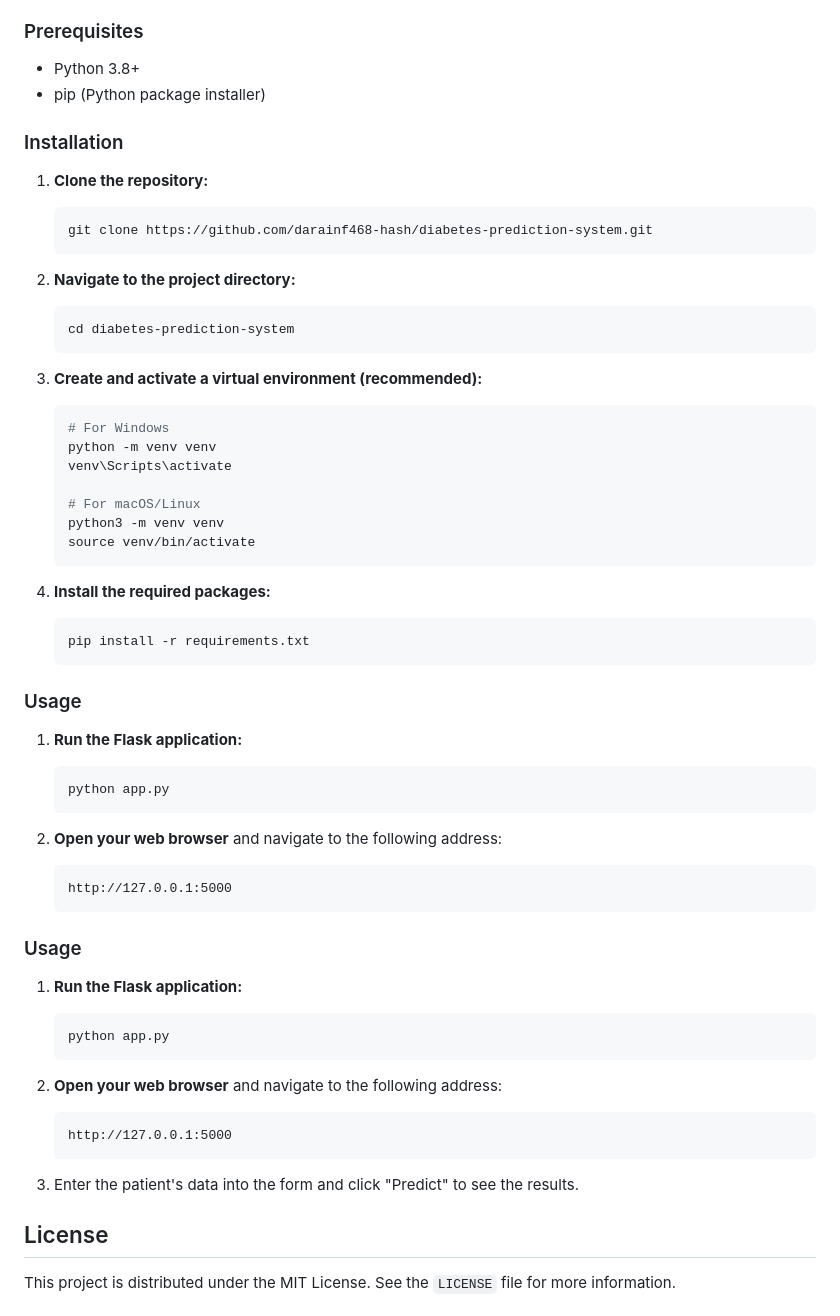
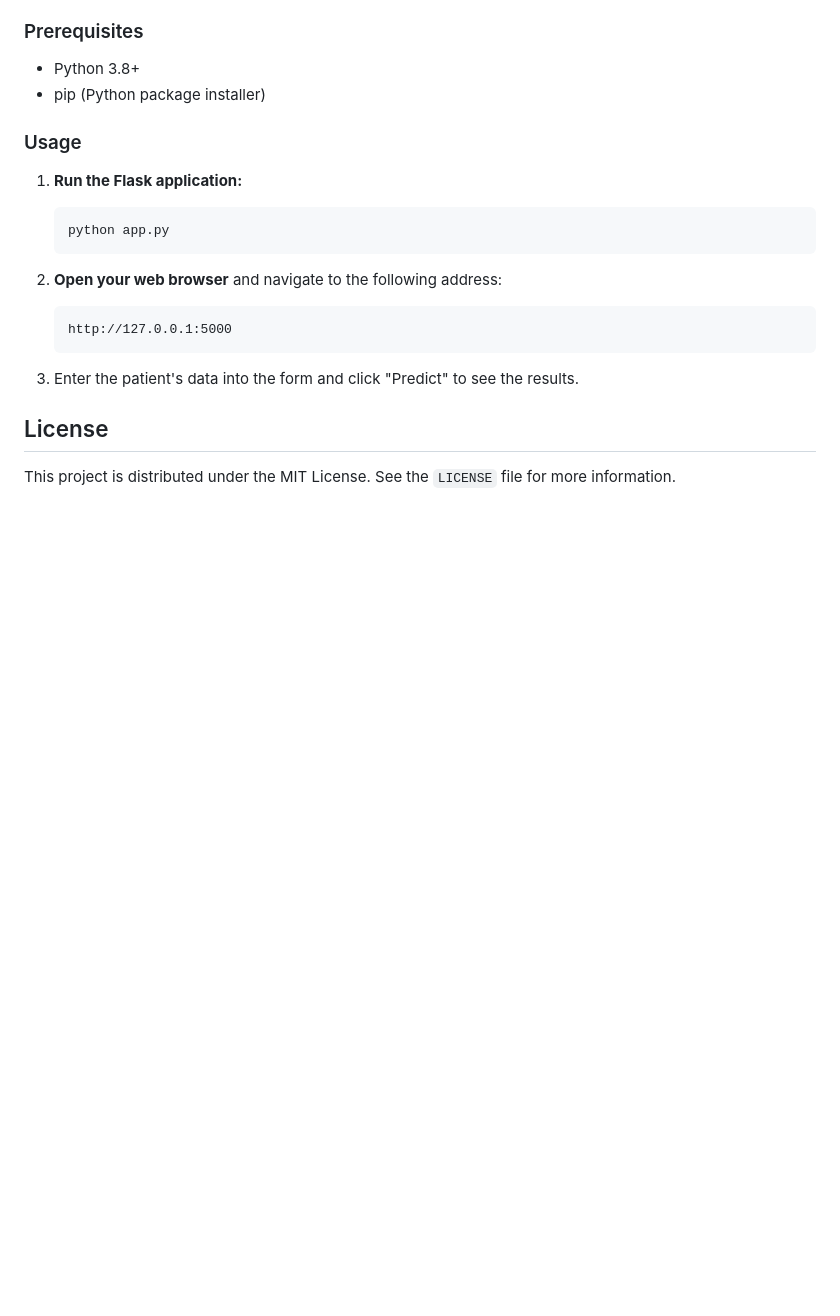
Before and after one commit to darainf468-hash/diabetes-prediction-system, a Markdown page: README.md, the part around one of its changes. Rendered like a GitHub page; blank space fills up the shorter version.

````diff
--- a/README.md
+++ b/README.md
@@ -97,45 +76,6 @@ To get a local copy up and running, follow these simple steps.
 -   Python 3.8+
 -   pip (Python package installer)
 
-### Installation
-
-1.  **Clone the repository:**
-    ```sh
-    git clone https://github.com/darainf468-hash/diabetes-prediction-system.git
-    ```
-
-2.  **Navigate to the project directory:**
-    ```sh
-    cd diabetes-prediction-system
-    ```
-
-3.  **Create and activate a virtual environment (recommended):**
-    ```sh
-    # For Windows
-    python -m venv venv
-    venv\Scripts\activate
-
-    # For macOS/Linux
-    python3 -m venv venv
-    source venv/bin/activate
-    ```
-
-4.  **Install the required packages:**
-    ```sh
-    pip install -r requirements.txt
-    ```
-
-### Usage
-
-1.  **Run the Flask application:**
-    ```sh
-    python app.py
-    ```
-
-2.  **Open your web browser** and navigate to the following address:
-    ```
-    http://127.0.0.1:5000
-    ```
 
 ### Usage
 
````
Also changed, not shown: other parts of README.md (+0 -21 lines).
